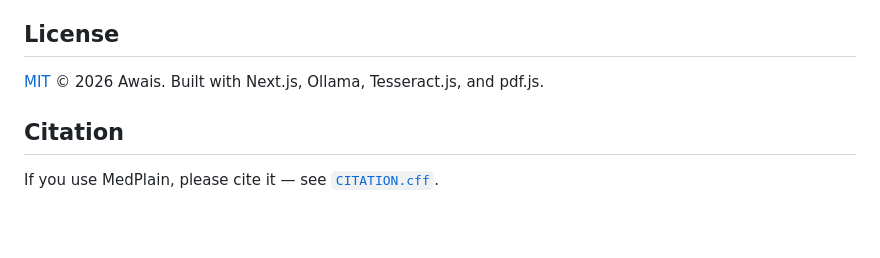
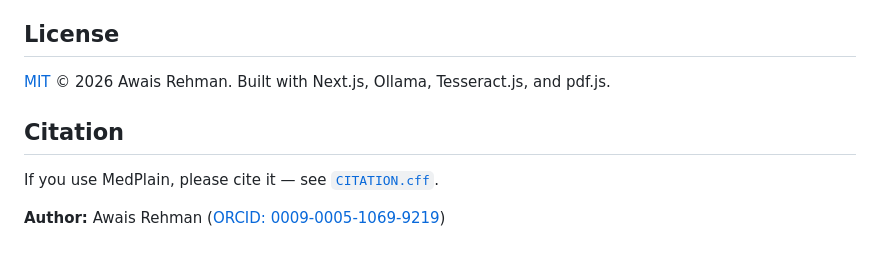
Before and after one commit to AwaisRehman/medplain, a Markdown page: README.md, the part around the change. Drawn GitHub-style; blank space fills up the shorter version.

```diff
--- a/README.md
+++ b/README.md
@@ -107,8 +107,10 @@ MedPlain is a prototype for research and education, not clinical use. It does no
 
 ## License
 
-[MIT](LICENSE) © 2026 Awais. Built with Next.js, Ollama, Tesseract.js, and pdf.js.
+[MIT](LICENSE) © 2026 Awais Rehman. Built with Next.js, Ollama, Tesseract.js, and pdf.js.
 
 ## Citation
 
 If you use MedPlain, please cite it — see [`CITATION.cff`](CITATION.cff).
+
+**Author:** Awais Rehman ([ORCID: 0009-0005-1069-9219](https://orcid.org/0009-0005-1069-9219))
```
